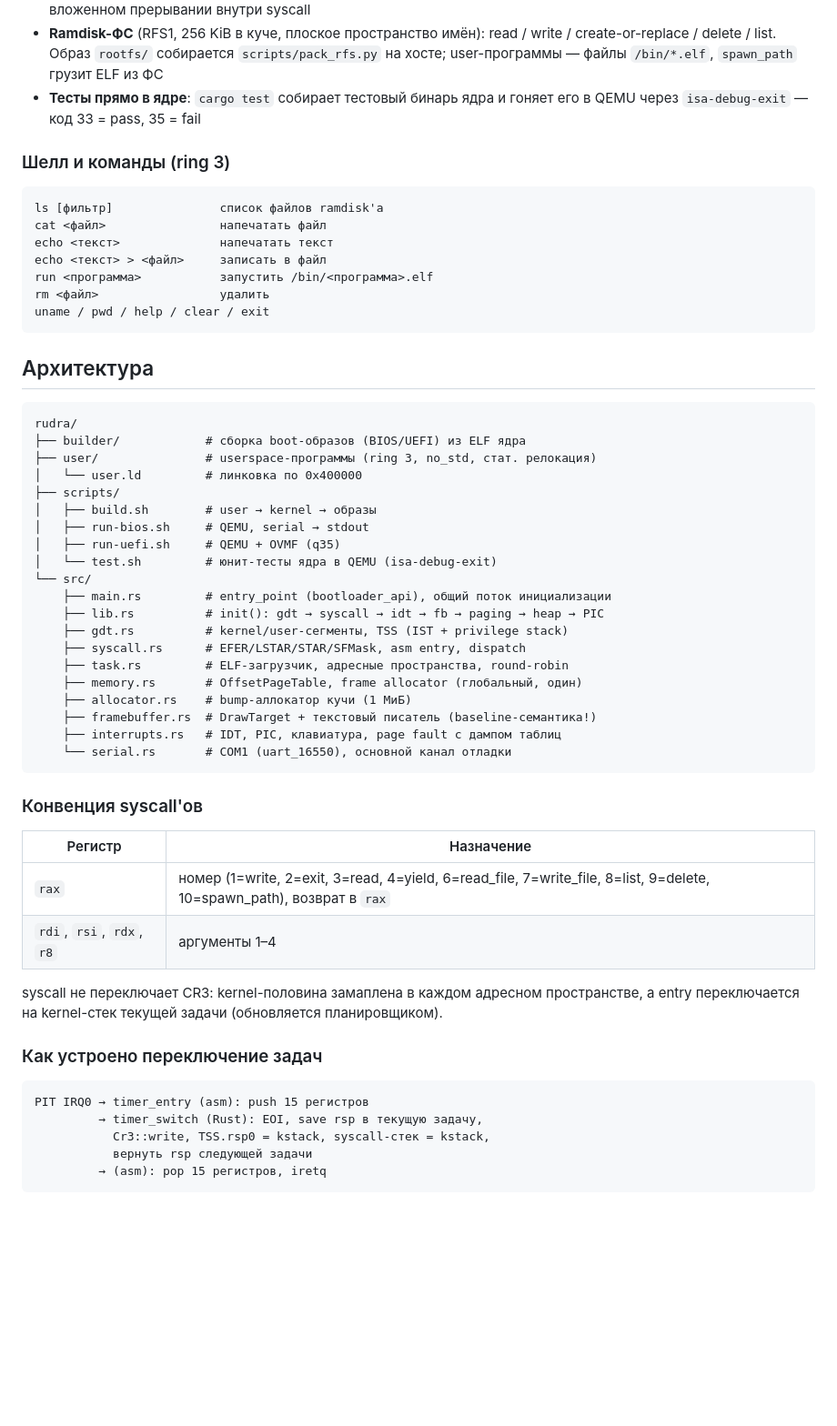
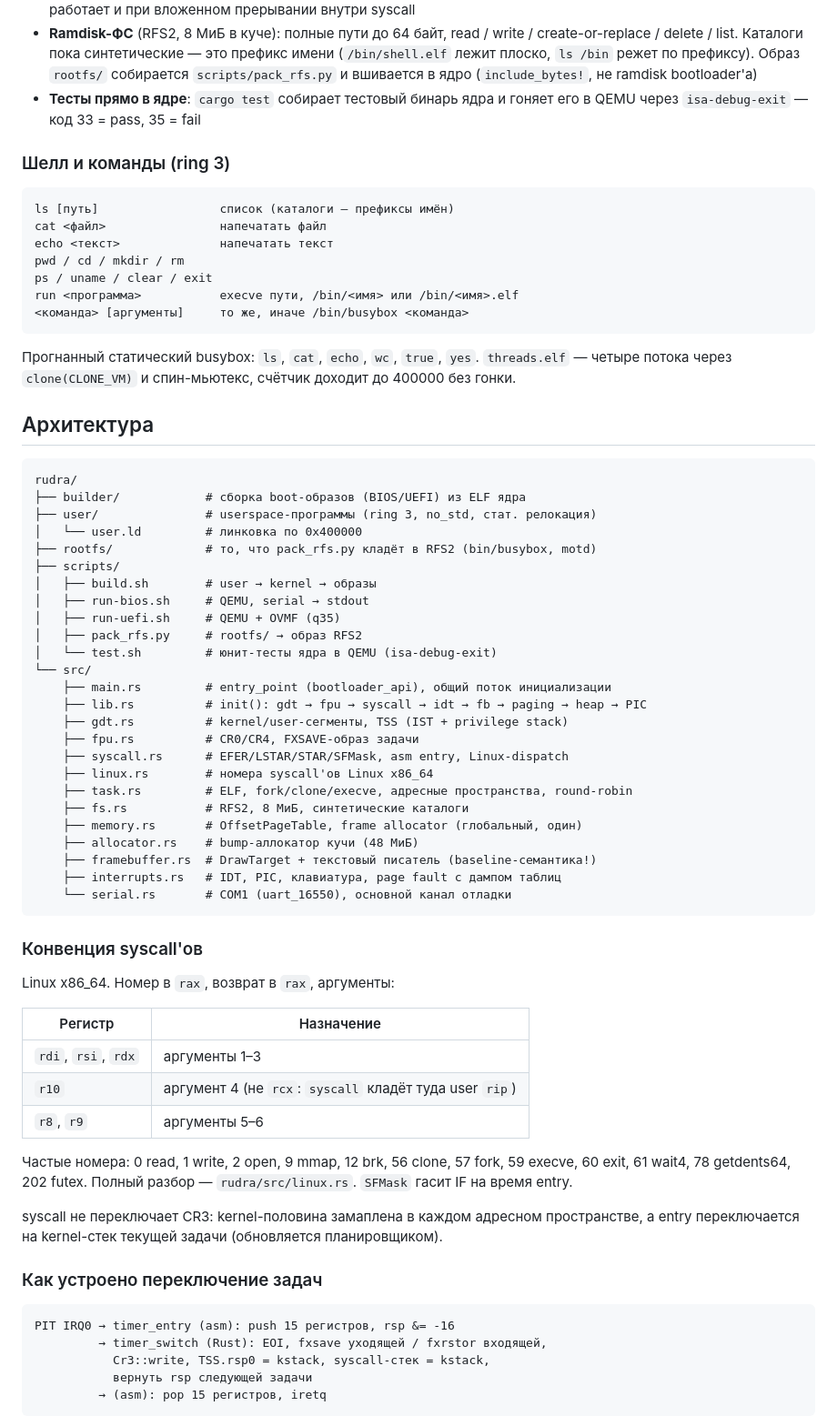
Before and after one commit to fdjdj046-cloud/rudra, a Markdown page: README.md, the part around one of its changes. Shown at 91% size. Drawn GitHub-style; blank space fills up the shorter version.

````diff
--- a/README.md
+++ b/README.md
@@ -59,21 +71,27 @@
   Корректно работает и при вложенном прерывании внутри syscall
-- **Ramdisk-ФС** (RFS1, 256 KiB в куче, плоское пространство имён): read / write /
-  create-or-replace / delete / list. Образ `rootfs/` собирается `scripts/pack_rfs.py`
-  на хосте; user-программы — файлы `/bin/*.elf`, `spawn_path` грузит ELF из ФС
+- **Ramdisk-ФС** (RFS2, 8 МиБ в куче): полные пути до 64 байт, read / write /
+  create-or-replace / delete / list. Каталоги пока синтетические — это префикс
+  имени (`/bin/shell.elf` лежит плоско, `ls /bin` режет по префиксу).
+  Образ `rootfs/` собирается `scripts/pack_rfs.py` и вшивается в ядро
+  (`include_bytes!`, не ramdisk bootloader'а)
 - **Тесты прямо в ядре**: `cargo test` собирает тестовый бинарь ядра и гоняет его
   в QEMU через `isa-debug-exit` — код 33 = pass, 35 = fail
 
 ### Шелл и команды (ring 3)
 
 ```
-ls [фильтр]               список файлов ramdisk'а
+ls [путь]                 список (каталоги — префиксы имён)
 cat <файл>                напечатать файл
 echo <текст>              напечатать текст
-echo <текст> > <файл>     записать в файл
-run <программа>           запустить /bin/<программа>.elf
-rm <файл>                 удалить
-uname / pwd / help / clear / exit
+pwd / cd / mkdir / rm
+ps / uname / clear / exit
+run <программа>           execve пути, /bin/<имя> или /bin/<имя>.elf
+<команда> [аргументы]     то же, иначе /bin/busybox <команда>
 ```
+
+Прогнанный статический busybox: `ls`, `cat`, `echo`, `wc`, `true`, `yes`.
+`threads.elf` — четыре потока через `clone(CLONE_VM)` и спин-мьютекс,
+счётчик доходит до 400000 без гонки.
 
 ## Архитектура
 
@@ -82,19 +100,24 @@ rudra/
 ├── builder/            # сборка boot-образов (BIOS/UEFI) из ELF ядра
 ├── user/               # userspace-программы (ring 3, no_std, стат. релокация)
 │   └── user.ld         # линковка по 0x400000
+├── rootfs/             # то, что pack_rfs.py кладёт в RFS2 (bin/busybox, motd)
 ├── scripts/
 │   ├── build.sh        # user → kernel → образы
 │   ├── run-bios.sh     # QEMU, serial → stdout
 │   ├── run-uefi.sh     # QEMU + OVMF (q35)
+│   ├── pack_rfs.py     # rootfs/ → образ RFS2
 │   └── test.sh         # юнит-тесты ядра в QEMU (isa-debug-exit)
 └── src/
     ├── main.rs         # entry_point (bootloader_api), общий поток инициализации
-    ├── lib.rs          # init(): gdt → syscall → idt → fb → paging → heap → PIC
+    ├── lib.rs          # init(): gdt → fpu → syscall → idt → fb → paging → heap → PIC
     ├── gdt.rs          # kernel/user-сегменты, TSS (IST + privilege stack)
-    ├── syscall.rs      # EFER/LSTAR/STAR/SFMask, asm entry, dispatch
-    ├── task.rs         # ELF-загрузчик, адресные пространства, round-robin
+    ├── fpu.rs          # CR0/CR4, FXSAVE-образ задачи
+    ├── syscall.rs      # EFER/LSTAR/STAR/SFMask, asm entry, Linux-dispatch
+    ├── linux.rs        # номера syscall'ов Linux x86_64
+    ├── task.rs         # ELF, fork/clone/execve, адресные пространства, round-robin
+    ├── fs.rs           # RFS2, 8 МиБ, синтетические каталоги
     ├── memory.rs       # OffsetPageTable, frame allocator (глобальный, один)
-    ├── allocator.rs    # bump-аллокатор кучи (1 МиБ)
+    ├── allocator.rs    # bump-аллокатор кучи (48 МиБ)
     ├── framebuffer.rs  # DrawTarget + текстовый писатель (baseline-семантика!)
     ├── interrupts.rs   # IDT, PIC, клавиатура, page fault с дампом таблиц
     └── serial.rs       # COM1 (uart_16550), основной канал отладки
@@ -102,10 +125,17 @@ rudra/
 
 ### Конвенция syscall'ов
 
+Linux x86_64. Номер в `rax`, возврат в `rax`, аргументы:
+
 | Регистр | Назначение |
 |---|---|
-| `rax` | номер (1=write, 2=exit, 3=read, 4=yield, 6=read_file, 7=write_file, 8=list, 9=delete, 10=spawn_path), возврат в `rax` |
-| `rdi`, `rsi`, `rdx`, `r8` | аргументы 1–4 |
+| `rdi`, `rsi`, `rdx` | аргументы 1–3 |
+| `r10` | аргумент 4 (не `rcx`: `syscall` кладёт туда user `rip`) |
+| `r8`, `r9` | аргументы 5–6 |
+
+Частые номера: 0 read, 1 write, 2 open, 9 mmap, 12 brk, 56 clone, 57 fork,
+59 execve, 60 exit, 61 wait4, 78 getdents64, 202 futex.
+Полный разбор — `rudra/src/linux.rs`. `SFMask` гасит IF на время entry.
 
 syscall не переключает CR3: kernel-половина замаплена в каждом адресном пространстве,
 а entry переключается на kernel-стек текущей задачи (обновляется планировщиком).
@@ -113,8 +143,8 @@ syscall не переключает CR3: kernel-половина замапле
 ### Как устроено переключение задач
 
 ```
-PIT IRQ0 → timer_entry (asm): push 15 регистров
-         → timer_switch (Rust): EOI, save rsp в текущую задачу,
+PIT IRQ0 → timer_entry (asm): push 15 регистров, rsp &= -16
+         → timer_switch (Rust): EOI, fxsave уходящей / fxrstor входящей,
            Cr3::write, TSS.rsp0 = kstack, syscall-стек = kstack,
            вернуть rsp следующей задачи
          → (asm): pop 15 регистров, iretq
````
Also changed, not shown: other parts of README.md (+46 -24 lines), rudra/README.md (+25 -14 lines), doc/shell-v0.6.png (added), 8 other files.
